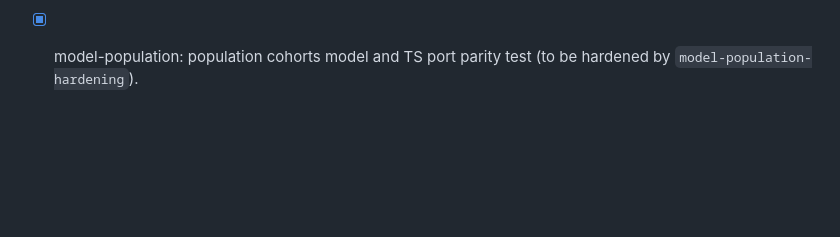
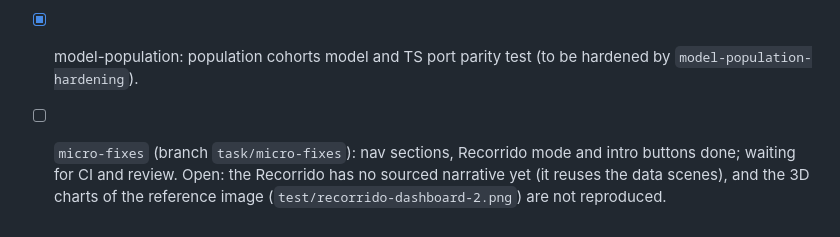
Before and after one commit to agustindiazcano/arg-2056-udesa, a Markdown page: PENDING.md, the part around the change. GitHub-like rendering; blank space fills up the shorter version.

```diff
--- a/PENDING.md
+++ b/PENDING.md
@@ -122,3 +122,4 @@ Every task below has a brief (`<slug>.md` in the repository root) and a prompt (
 - [x] The 24 remaining briefs and their prompts (`task/briefs`).
 - [x] Folder tree and context files scaffolded.
 - [x] model-population: population cohorts model and TS port parity test (to be hardened by `model-population-hardening`).
+- [ ] `micro-fixes` (branch `task/micro-fixes`): nav sections, Recorrido mode and intro buttons done; waiting for CI and review. Open: the Recorrido has no sourced narrative yet (it reuses the data scenes), and the 3D charts of the reference image (`test/recorrido-dashboard-2.png`) are not reproduced.
```
Also changed, not shown: LASTCONTEXT.md (+1 -0 lines).
